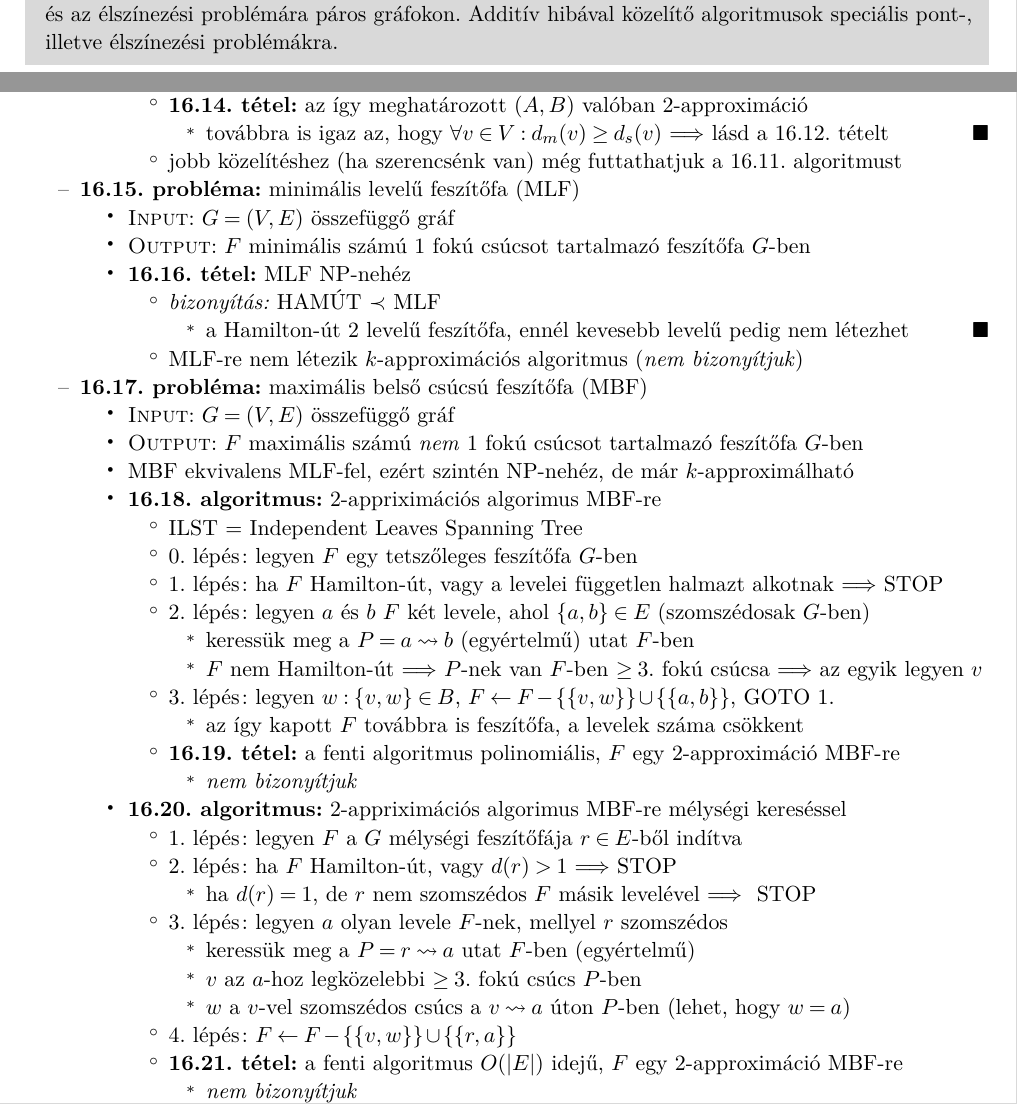
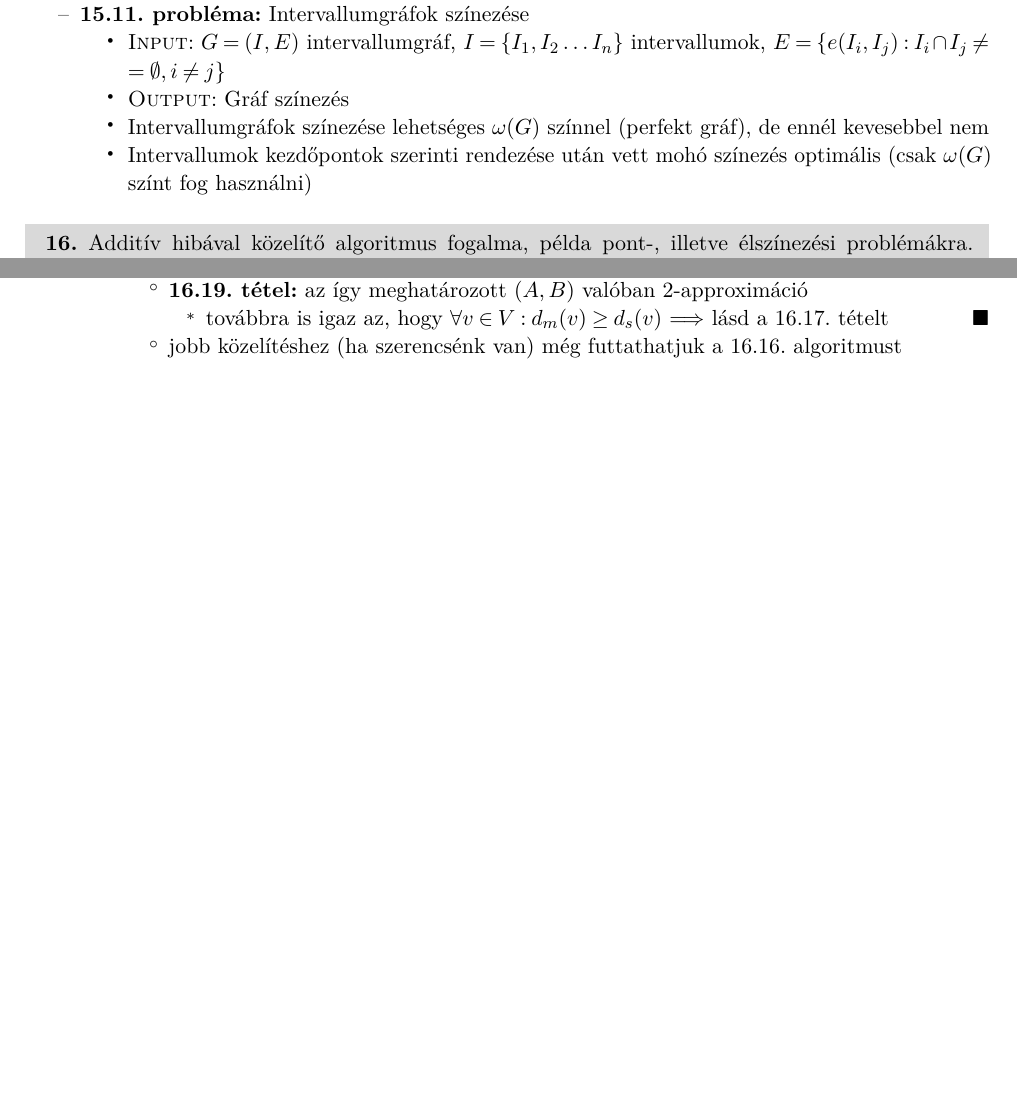
Before and after one commit to kris7t/ropi, a LaTeX document (ropi.tex, which reads kozelito.tex): two parts of pages 17 and 20 of 29 before the commit and two parts of pages 18 and 20 of 28 after it, joined at a grey line, cut at the place of the change, the shorter picture padded with empty space. Compiled offline with pdfLaTeX.

Commit message:
A 15. és 16. tétel aktualizálása

```diff
--- a/kozelito.tex
+++ b/kozelito.tex
@@ -1,9 +1,11 @@
 \section{Közelítő és ütemezési algoritmusok}
 
+%\tetel{Polinomiális időben megoldható feladat fogalma, példák. Az NP,
+%  co-NP, NP-nehéz és NP-teljes problémaosztályok definíciója,
+%  viszonyaik, példák problémákra valamennyi osztályból. NP-nehéz
+%  feladatok polinomiális speciális esetei: algoritmus a maximális
+%  független ponthalmaz problémára és az élszínezési problémára páros
+%  gráfokon. Additív hibával közelítő algoritmusok speciális pont-,
+%  illetve élszínezési problémákra.}
+
 \tetel{Polinomiális időben megoldható feladat fogalma, példák. Az NP,
-  co-NP, NP-nehéz és NP-teljes problémaosztályok definíciója,
-  viszonyaik, példák problémákra valamennyi osztályból. NP-nehéz
-  feladatok polinomiális speciális esetei: algoritmus a maximális
-  független ponthalmaz problémára és az élszínezési problémára páros
-  gráfokon. Additív hibával közelítő algoritmusok speciális pont-,
-  illetve élszínezési problémákra.}
@@ -113,6 +120,22 @@
       + ez a meglevő színezést nem ronthatja el
       + $u$-ban most már a kék szabad, $v$-ben maradt szabad \RA%
         $e_i$ színezhető kékre \qed
++ \prob Intervallumgráfok színezése
+  + \DataIn $G= (I, E)$ intervallumgráf, $I = \{I_1,I_2 \dots I_n\}$ intervallumok,
+  $E = \{e(I_i,I_j): I_i \cap I_j\ne \emptyset, i\ne j \}$
+  + \DataOut Gráf színezés
+  + Intervallumgráfok színezése lehetséges $\omega(G)$ színnel (perfekt gráf),
+  de ennél kevesebbel nem
+  + Intervallumok kezdőpontok szerinti rendezése után vett mohó színezés
+  optimális (csak $\omega(G)$ színt fog használni)
+
+
+\tetel{Additív hibával közelítő algoritmus fogalma, példa pont-, illetve
+élszínezési problémákra. A Hamilton-kör probléma visszavezetése a
+leghosszabb kör probléma additív közelítésére. $k$-approximációs algoritmus
+fogalma, példák: két-két algoritmus a minimális lefogó ponthalmaz keresésére
+  és a maximális páros részgráf keresésére.}
+
 + \dfn egy maximalizálási (minimalizálási) problémát egy algoritmus
   \emph{$C$ additív hibától eltekintve helyesen old meg}, ha $\forall I:
   c(x^*) \ge \max_{x \in X_i} c(x) - C$ ($c(x^*) \le \min_{x \in X_i}
@@ -147,5 +165,3 @@
-  maximális belső csúcsú feszítőfa keresése. Approximációs algoritmus
-  az utóbbi feladatra (biz.~nélkül).}
 
 + \prob leghosszabb kör (LHK)
   + \DataIn $G = (V, E)$ gráf\qquad\DataOut $G$ egy leghosszabb köre
@@ -238,54 +254,54 @@
         d_s(v)$ \RA lásd \aref{thm:kozelito:multi:paros1}.~tételt \qed
       + jobb közelítéshez (ha szerencsénk van) még futtathatjuk
         \aref{alg:kozelito:multi:paros1}.~algoritmust
-+ \prob minimális levelű feszítőfa (MLF)
-  + \DataIn $G = (V, E)$ összefüggő gráf
-  + \DataOut $F$ minimális számú $1$ fokú csúcsot tartalmazó feszítőfa
-    $G$-ben
-  + \thm MLF NP-nehéz
-    + \proof HAMÚT $\prec$ MLF
-      + a Hamilton-út $2$ levelű feszítőfa, ennél kevesebb levelű
-        pedig nem létezhet \qed
-    + MLF-re nem létezik $k$-approximációs algoritmus (\noproof)
-+ \prob maximális belső csúcsú feszítőfa (MBF)
-  + \DataIn $G = (V, E)$ összefüggő gráf
-  + \DataOut $F$ maximális számú \emph{nem} $1$ fokú csúcsot
-    tartalmazó feszítőfa $G$-ben
-  + MBF ekvivalens MLF-fel, ezért szintén NP-nehéz, de már
-    $k$-approximálható
-  + \alg $2$-appriximációs algorimus MBF-re
-    + ILST = Independent Leaves Spanning Tree
-    + 0.~lépés: legyen $F$ egy tetszőleges feszítőfa $G$-ben
-    + 1.~lépés: ha $F$ Hamilton-út, vagy a levelei független halmazt
-      alkotnak \RA STOP
-    + 2.~lépés: legyen $a$ és $b$ $F$ két levele, ahol $\{a, b\} \in E$
-      (szomszédosak $G$-ben)
-      + keressük meg a $P = a \leadsto b$ (egyértelmű) utat $F$-ben
-      + $F$ nem Hamilton-út \RA $P$-nek van $F$-ben $\ge 3$.~fokú
-        csúcsa \RA az egyik legyen $v$
-    + 3.~lépés: legyen $w : \{v, w\} \in B$, $F \gets F - \{\{v, w\}\}
-      \cup \{\{a, b\}\}$, GOTO 1.
-      + az így kapott $F$ továbbra is feszítőfa, a levelek száma
-      csökkent
-    + \thm a fenti algoritmus polinomiális, $F$ egy $2$-approximáció
-      MBF-re
-      + \noproof
-  + \alg $2$-appriximációs algorimus MBF-re mélységi kereséssel
-    + 1.~lépés: legyen $F$ a $G$ mélységi feszítőfája $r \in E$-ből
-      indítva
-    + 2.~lépés: ha $F$ Hamilton-út, vagy $d(r) > 1$ \RA STOP
-      + ha $d(r) = 1$, de $r$ nem szomszédos $F$ másik levelével \RA
-      STOP
-    + 3.~lépés: legyen $a$ olyan levele $F$-nek, mellyel $r$
-    szomszédos
-      + keressük meg a $P = r \leadsto a$ utat $F$-ben (egyértelmű)
-      + $v$ az $a$-hoz legközelebbi $\ge 3$.~fokú csúcs $P$-ben
-      + $w$ a $v$-vel szomszédos csúcs a $v \leadsto a$ úton $P$-ben
-        (lehet, hogy $w = a$)
-    + 4.~lépés: $F \gets F - \{\{v, w\}\} \cup \{\{r, a\}\}$
-    + \thm a fenti algoritmus $O(\lvert E \rvert)$ idejű, $F$ egy $2$-approximáció
-      MBF-re
-      + \noproof
+%+ \prob minimális levelű feszítőfa (MLF)
+%  + \DataIn $G = (V, E)$ összefüggő gráf
+%  + \DataOut $F$ minimális számú $1$ fokú csúcsot tartalmazó feszítőfa
+%    $G$-ben
+%  + \thm MLF NP-nehéz
+%    + \proof HAMÚT $\prec$ MLF
+%      + a Hamilton-út $2$ levelű feszítőfa, ennél kevesebb levelű
+%        pedig nem létezhet \qed
+%    + MLF-re nem létezik $k$-approximációs algoritmus (\noproof)
+%+ \prob maximális belső csúcsú feszítőfa (MBF)
+%  + \DataIn $G = (V, E)$ összefüggő gráf
+%  + \DataOut $F$ maximális számú \emph{nem} $1$ fokú csúcsot
+%    tartalmazó feszítőfa $G$-ben
+%  + MBF ekvivalens MLF-fel, ezért szintén NP-nehéz, de már
+%    $k$-approximálható
+%  + \alg $2$-appriximációs algorimus MBF-re
+%    + ILST = Independent Leaves Spanning Tree
+%    + 0.~lépés: legyen $F$ egy tetszőleges feszítőfa $G$-ben
+%    + 1.~lépés: ha $F$ Hamilton-út, vagy a levelei független halmazt
+%      alkotnak \RA STOP
+%    + 2.~lépés: legyen $a$ és $b$ $F$ két levele, ahol $\{a, b\} \in E$
+%      (szomszédosak $G$-ben)
+%      + keressük meg a $P = a \leadsto b$ (egyértelmű) utat $F$-ben
+%      + $F$ nem Hamilton-út \RA $P$-nek van $F$-ben $\ge 3$.~fokú
+%        csúcsa \RA az egyik legyen $v$
+%    + 3.~lépés: legyen $w : \{v, w\} \in B$, $F \gets F - \{\{v, w\}\}
+%      \cup \{\{a, b\}\}$, GOTO 1.
+%      + az így kapott $F$ továbbra is feszítőfa, a levelek száma
+%      csökkent
+%    + \thm a fenti algoritmus polinomiális, $F$ egy $2$-approximáció
+%      MBF-re
+%      + \noproof
+%  + \alg $2$-appriximációs algorimus MBF-re mélységi kereséssel
+%    + 1.~lépés: legyen $F$ a $G$ mélységi feszítőfája $r \in E$-ből
+%      indítva
+%    + 2.~lépés: ha $F$ Hamilton-út, vagy $d(r) > 1$ \RA STOP
+%      + ha $d(r) = 1$, de $r$ nem szomszédos $F$ másik levelével \RA
+%      STOP
+%    + 3.~lépés: legyen $a$ olyan levele $F$-nek, mellyel $r$
+%    szomszédos
+%      + keressük meg a $P = r \leadsto a$ utat $F$-ben (egyértelmű)
+%      + $v$ az $a$-hoz legközelebbi $\ge 3$.~fokú csúcs $P$-ben
+%      + $w$ a $v$-vel szomszédos csúcs a $v \leadsto a$ úton $P$-ben
+%        (lehet, hogy $w = a$)
+%    + 4.~lépés: $F \gets F - \{\{v, w\}\} \cup \{\{r, a\}\}$
+%    + \thm a fenti algoritmus $O(\lvert E \rvert)$ idejű, $F$ egy $2$-approximáció
+%      MBF-re
+%      + \noproof
 
 \tetel{A minimális lefogó ponthalmaz probléma visszavezetése a
   halmazfedési feladatra, a halmazfedési feladat közelítése, éles
```
Also changed, not shown: kozelito.tex (12 more changed lines).
